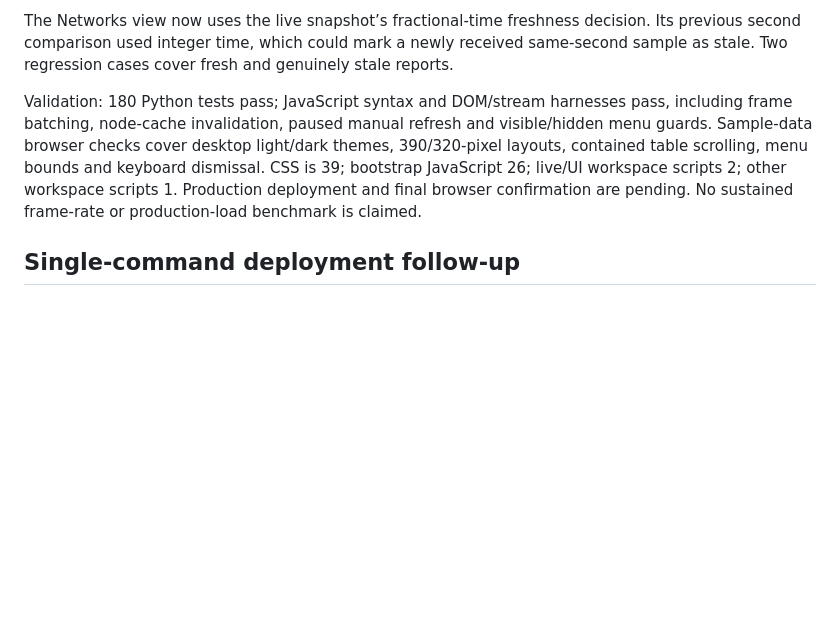
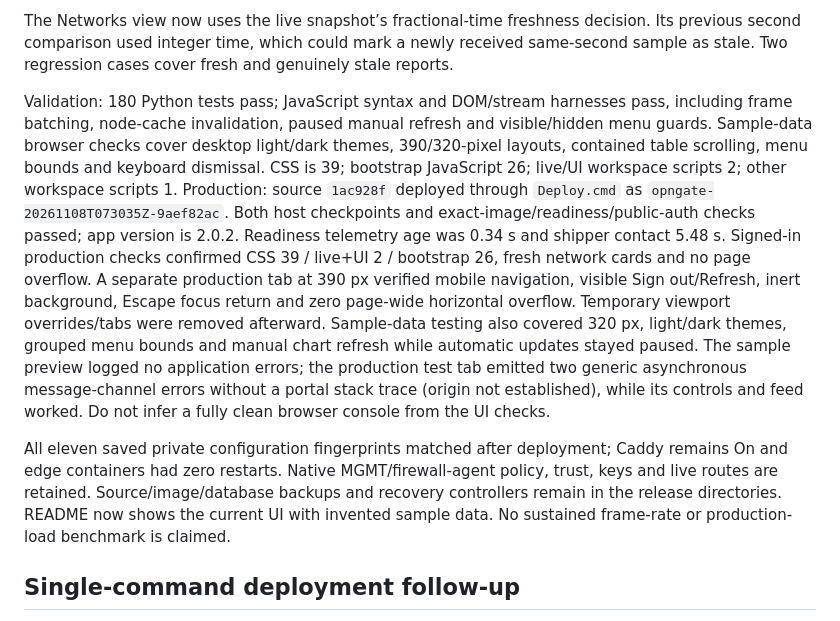
Before and after one commit to jahmed-cloud/OPNGate, a Markdown page: docs/STATUS.md, the part around the change. Rendered like a GitHub page; blank space fills up the shorter version.

```diff
--- a/docs/STATUS.md
+++ b/docs/STATUS.md
@@ -27,7 +27,9 @@ Live DOM updates are coalesced per animation frame; mounted-node lookups are cac
 
 The Networks view now uses the live snapshot’s fractional-time freshness decision. Its previous second comparison used integer time, which could mark a newly received same-second sample as stale. Two regression cases cover fresh and genuinely stale reports.
 
-Validation: 180 Python tests pass; JavaScript syntax and DOM/stream harnesses pass, including frame batching, node-cache invalidation, paused manual refresh and visible/hidden menu guards. Sample-data browser checks cover desktop light/dark themes, 390/320-pixel layouts, contained table scrolling, menu bounds and keyboard dismissal. CSS is 39; bootstrap JavaScript 26; live/UI workspace scripts 2; other workspace scripts 1. Production deployment and final browser confirmation are pending. No sustained frame-rate or production-load benchmark is claimed.
+Validation: 180 Python tests pass; JavaScript syntax and DOM/stream harnesses pass, including frame batching, node-cache invalidation, paused manual refresh and visible/hidden menu guards. Sample-data browser checks cover desktop light/dark themes, 390/320-pixel layouts, contained table scrolling, menu bounds and keyboard dismissal. CSS is 39; bootstrap JavaScript 26; live/UI workspace scripts 2; other workspace scripts 1. Production: source `1ac928f` deployed through `Deploy.cmd` as `opngate-20261108T073035Z-9aef82ac`. Both host checkpoints and exact-image/readiness/public-auth checks passed; app version is 2.0.2. Readiness telemetry age was 0.34 s and shipper contact 5.48 s. Signed-in production checks confirmed CSS 39 / live+UI 2 / bootstrap 26, fresh network cards and no page overflow. A separate production tab at 390 px verified mobile navigation, visible Sign out/Refresh, inert background, Escape focus return and zero page-wide horizontal overflow. Temporary viewport overrides/tabs were removed afterward. Sample-data testing also covered 320 px, light/dark themes, grouped menu bounds and manual chart refresh while automatic updates stayed paused. The sample preview logged no application errors; the production test tab emitted two generic asynchronous message-channel errors without a portal stack trace (origin not established), while its controls and feed worked. Do not infer a fully clean browser console from the UI checks.
+
+All eleven saved private configuration fingerprints matched after deployment; Caddy remains On and edge containers had zero restarts. Native MGMT/firewall-agent policy, trust, keys and live routes are retained. Source/image/database backups and recovery controllers remain in the release directories. README now shows the current UI with invented sample data. No sustained frame-rate or production-load benchmark is claimed.
 
 ## Single-command deployment follow-up
 
```
Also changed, not shown: README.md (+2 -2 lines), docs/screenshots/networks-dark.jpg (added).
